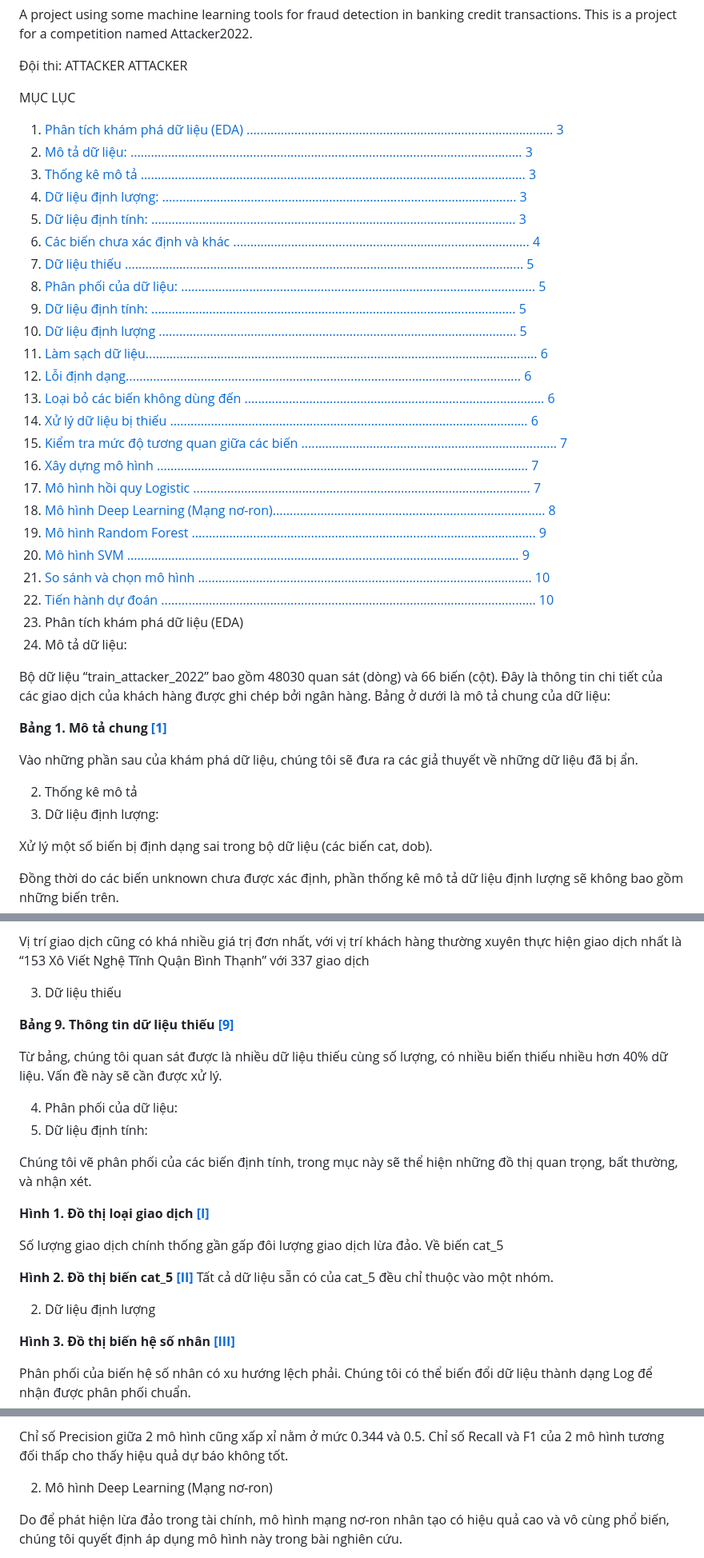
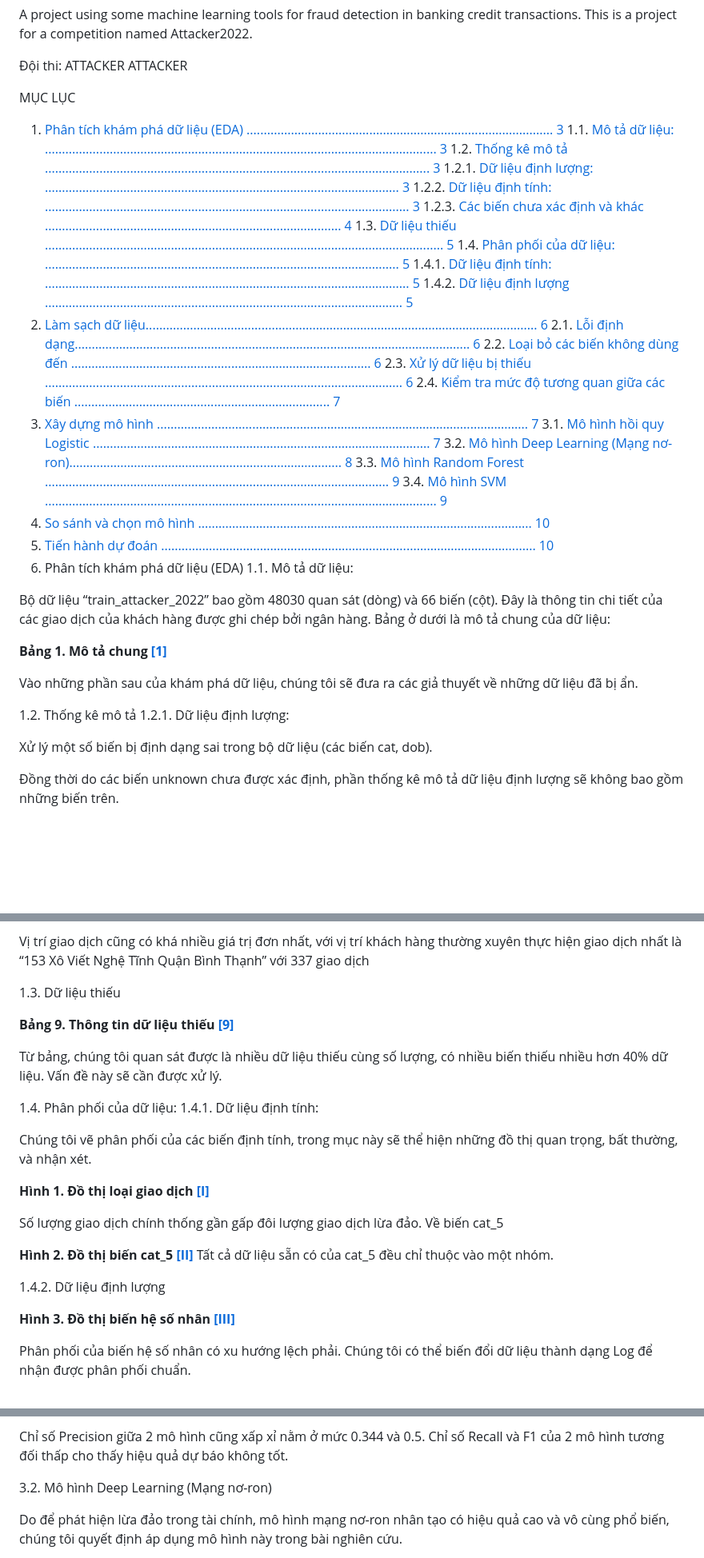
Before and after one commit to wangwang2111/fraud-detection, a Markdown page: README.md, 3 parts joined by grey strips. Shown: that part at 80% size. Rendered like a GitHub page; blank space fills up the shorter version.

Commit message:
fix error for in listing

```diff
--- a/README.md
+++ b/README.md
@@ -11,29 +11,29 @@ A project using some machine learning tools for fraud detection in banking credi
 MỤC LỤC
 
 1. [Phân tích khám phá dữ liệu (EDA) .......................................................................................... 3 ](#_page2_x71.00_y83.68)
-1. [Mô tả dữ liệu: ................................................................................................................... 3 ](#_page2_x71.00_y126.68)
-1. [Thống kê mô tả ................................................................................................................. 3 ](#_page2_x71.00_y239.68)
-1. [Dữ liệu định lượng: ........................................................................................................ 3 ](#_page2_x71.00_y276.68)
-1. [Dữ liệu định tính: ........................................................................................................... 3 ](#_page2_x71.00_y511.68)
-1. [Các biến chưa xác định và khác ....................................................................................... 4 ](#_page3_x71.00_y336.68)
-3. [Dữ liệu thiếu ..................................................................................................................... 5 ](#_page4_x111.00_y289.68)
-4. [Phân phối của dữ liệu: ........................................................................................................ 5 ](#_page4_x71.00_y382.68)
-1. [Dữ liệu định tính: ........................................................................................................... 5 ](#_page4_x71.00_y418.68)
-1. [Dữ liệu định lượng ......................................................................................................... 5 ](#_page4_x71.00_y578.68)
+1.1. [Mô tả dữ liệu: ................................................................................................................... 3 ](#_page2_x71.00_y126.68)
+1.2. [Thống kê mô tả ................................................................................................................. 3 ](#_page2_x71.00_y239.68)
+1.2.1. [Dữ liệu định lượng: ........................................................................................................ 3 ](#_page2_x71.00_y276.68)
+1.2.2. [Dữ liệu định tính: ........................................................................................................... 3 ](#_page2_x71.00_y511.68)
+1.2.3. [Các biến chưa xác định và khác ....................................................................................... 4 ](#_page3_x71.00_y336.68)
+1.3. [Dữ liệu thiếu ..................................................................................................................... 5 ](#_page4_x111.00_y289.68)
+1.4. [Phân phối của dữ liệu: ........................................................................................................ 5 ](#_page4_x71.00_y382.68)
+1.4.1. [Dữ liệu định tính: ........................................................................................................... 5 ](#_page4_x71.00_y418.68)
+1.4.2. [Dữ liệu định lượng ......................................................................................................... 5 ](#_page4_x71.00_y578.68)
 2. [Làm sạch dữ liệu................................................................................................................... 6 ](#_page5_x71.00_y185.68)
-1. [Lỗi định dạng.................................................................................................................... 6 ](#_page5_x71.00_y228.68)
-1. [Loại bỏ các biến không dùng đến ........................................................................................ 6 ](#_page5_x71.00_y366.68)
-1. [Xử lý dữ liệu bị thiếu ......................................................................................................... 6 ](#_page5_x71.00_y453.68)
-1. [Kiểm tra mức độ tương quan giữa các biến ........................................................................... 7 ](#_page6_x71.00_y298.68)
+2.1. [Lỗi định dạng.................................................................................................................... 6 ](#_page5_x71.00_y228.68)
+2.2. [Loại bỏ các biến không dùng đến ........................................................................................ 6 ](#_page5_x71.00_y366.68)
+2.3. [Xử lý dữ liệu bị thiếu ......................................................................................................... 6 ](#_page5_x71.00_y453.68)
+2.4. [Kiểm tra mức độ tương quan giữa các biến ........................................................................... 7 ](#_page6_x71.00_y298.68)
 3. [Xây dựng mô hình ............................................................................................................. 7 ](#_page6_x71.00_y568.68)
-1. [Mô hình hồi quy Logistic ................................................................................................... 7 ](#_page6_x71.00_y611.68)
-1. [Mô hình Deep Learning (Mạng nơ-ron)................................................................................ 8 ](#_page7_x71.00_y385.68)
-1. [Mô hình Random Forest ..................................................................................................... 9 ](#_page8_x71.00_y158.68)
-1. [Mô hình SVM ................................................................................................................... 9 ](#_page8_x71.00_y710.68)
+3.1. [Mô hình hồi quy Logistic ................................................................................................... 7 ](#_page6_x71.00_y611.68)
+3.2. [Mô hình Deep Learning (Mạng nơ-ron)................................................................................ 8 ](#_page7_x71.00_y385.68)
+3.3. [Mô hình Random Forest ..................................................................................................... 9 ](#_page8_x71.00_y158.68)
+3.4. [Mô hình SVM ................................................................................................................... 9 ](#_page8_x71.00_y710.68)
 4. [So sánh và chọn mô hình .................................................................................................. 10 ](#_page9_x71.00_y451.68)
-4. [Tiến hành dự đoán .............................................................................................................. 10 ](#_page9_x71.00_y564.68)
+5. [Tiến hành dự đoán .............................................................................................................. 10 ](#_page9_x71.00_y564.68)
 1. Phân<a name="_page2_x71.00_y83.68"></a> tích khám phá dữ liệu (EDA)
-1. Mô<a name="_page2_x71.00_y126.68"></a> tả dữ liệu:
+1.1. Mô<a name="_page2_x71.00_y126.68"></a> tả dữ liệu:
 
 Bộ dữ liệu “train\_attacker\_2022” bao gồm 48030 quan sát (dòng) và 66 biến (cột). Đây là thông tin chi tiết của các giao dịch của khách hàng được ghi chép bởi ngân hàng. Bảng ở dưới là mô tả chung của dữ liệu:
 
@@ -41,8 +41,8 @@ Bộ dữ liệu “train\_attacker\_2022” bao gồm 48030 quan sát (dòng) v
 
 Vào những phần sau của khám phá dữ liệu, chúng tôi sẽ đưa ra các giả thuyết về những dữ liệu đã bị ẩn.
 
-2. Thống<a name="_page2_x71.00_y239.68"></a> kê mô tả
-1. Dữ<a name="_page2_x71.00_y276.68"></a> liệu định lượng:
+1.2. Thống<a name="_page2_x71.00_y239.68"></a> kê mô tả
+1.2.1. Dữ<a name="_page2_x71.00_y276.68"></a> liệu định lượng:
 
 Xử lý một số biến bị định dạng sai trong bộ dữ liệu (các biến cat, dob).
 
@@ -128,14 +128,14 @@ Lượng thông tin của người bán hàng có rất ít 7570/48030, không c
 
 Vị trí giao dịch cũng có khá nhiều giá trị đơn nhất, với vị trí khách hàng thường xuyên thực hiện giao dịch nhất là “153 Xô Viết Nghệ Tĩnh Quận Bình Thạnh” với 337 giao dịch
 
-3. Dữ<a name="_page4_x111.00_y289.68"></a> liệu thiếu
+1.3. Dữ<a name="_page4_x111.00_y289.68"></a> liệu thiếu
 
 **Bảng 9. Thông tin dữ liệu thiếu [\[9\]](#_page15_x375.00_y529.68)**
 
 Từ bảng, chúng tôi quan sát được là nhiều dữ liệu thiếu cùng số lượng, có nhiều biến thiếu nhiều hơn 40% dữ liệu. Vấn đề này sẽ cần được xử lý.
 
-4. Phân<a name="_page4_x71.00_y418.68"></a><a name="_page4_x71.00_y382.68"></a> phối của dữ liệu:
-1. Dữ liệu định tính:
+1.4. Phân<a name="_page4_x71.00_y418.68"></a><a name="_page4_x71.00_y382.68"></a> phối của dữ liệu:
+1.4.1. Dữ liệu định tính:
 
 Chúng tôi vẽ phân phối của các biến định tính, trong mục này sẽ thể hiện những đồ thị quan trọng, bất thường, và nhận xét.
 
@@ -145,7 +145,7 @@ Số lượng giao dịch chính thống gần gấp đôi lượng giao dịch
 
 **Hình 2. Đồ thị biến cat\_5 [\[II\]](#_page17_x359.00_y488.68)** Tất cả dữ liệu sẵn có của cat\_5 đều chỉ thuộc vào một nhóm.
 
-2. Dữ<a name="_page4_x71.00_y578.68"></a> liệu định lượng
+1.4.2. Dữ<a name="_page4_x71.00_y578.68"></a> liệu định lượng
 
 **Hình 3. Đồ thị biến hệ số nhân [\[III\]](#_page17_x370.00_y702.68)**
 
@@ -253,7 +253,7 @@ Kết quả thu được khi chạy mô hình hồi quy tuyến tính là:
 
 Chỉ số Precision giữa 2 mô hình cũng xấp xỉ nằm ở mức 0.344 và 0.5. Chỉ số Recall và F1 của 2 mô hình tương đối thấp cho thấy hiệu quả dự báo không tốt.
 
-2. Mô<a name="_page7_x71.00_y385.68"></a> hình Deep Learning (Mạng nơ-ron)
+3.2. Mô<a name="_page7_x71.00_y385.68"></a> hình Deep Learning (Mạng nơ-ron)
 
 Do để phát hiện lừa đảo trong tài chính, mô hình mạng nơ-ron nhân tạo có hiệu quả cao và vô cùng phổ biến, chúng tôi quyết định áp dụng mô hình này trong bài nghiên cứu.
 
```
Also changed, not shown: other parts of README.md (+8 -11 lines).
